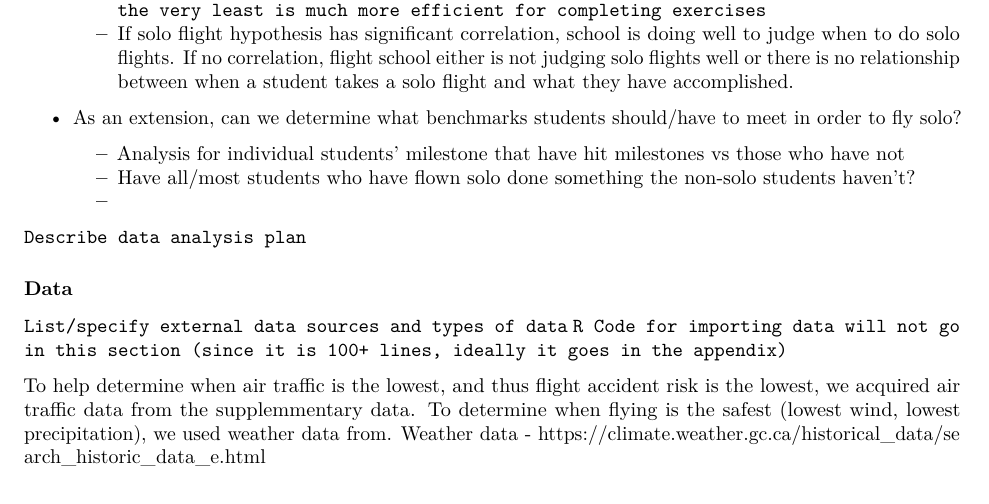
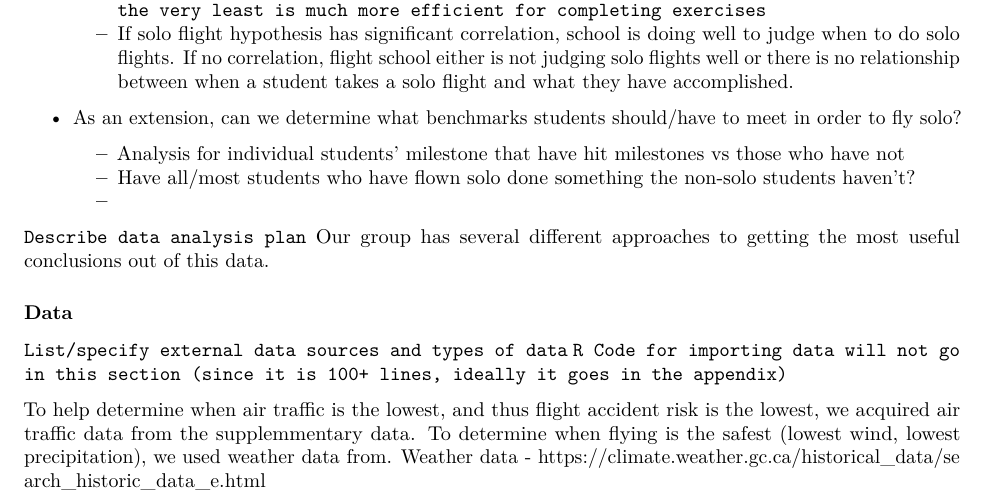
Before and after one commit to Mtnfx/DataScience, an R Markdown document (ProjectProposal.Rmd): part of page 1 of 2, cut so that both start at the same text. Rendered offline with R 4.5, knitr and Pandoc, then LaTeX, with nearby package versions.

Commit message:
Update ProjectProposal.Rmd

```diff
--- a/ProjectProposal.Rmd
+++ b/ProjectProposal.Rmd
@@ -36,6 +36,7 @@ With the data given and additional data on monthly air traffic, weather and seas
     -
 
 `Describe data analysis plan`
+Our group has several different approaches to getting the most useful conclusions out of this data.
 
 ### Data
 `List/specify external data sources and types of data`
```
